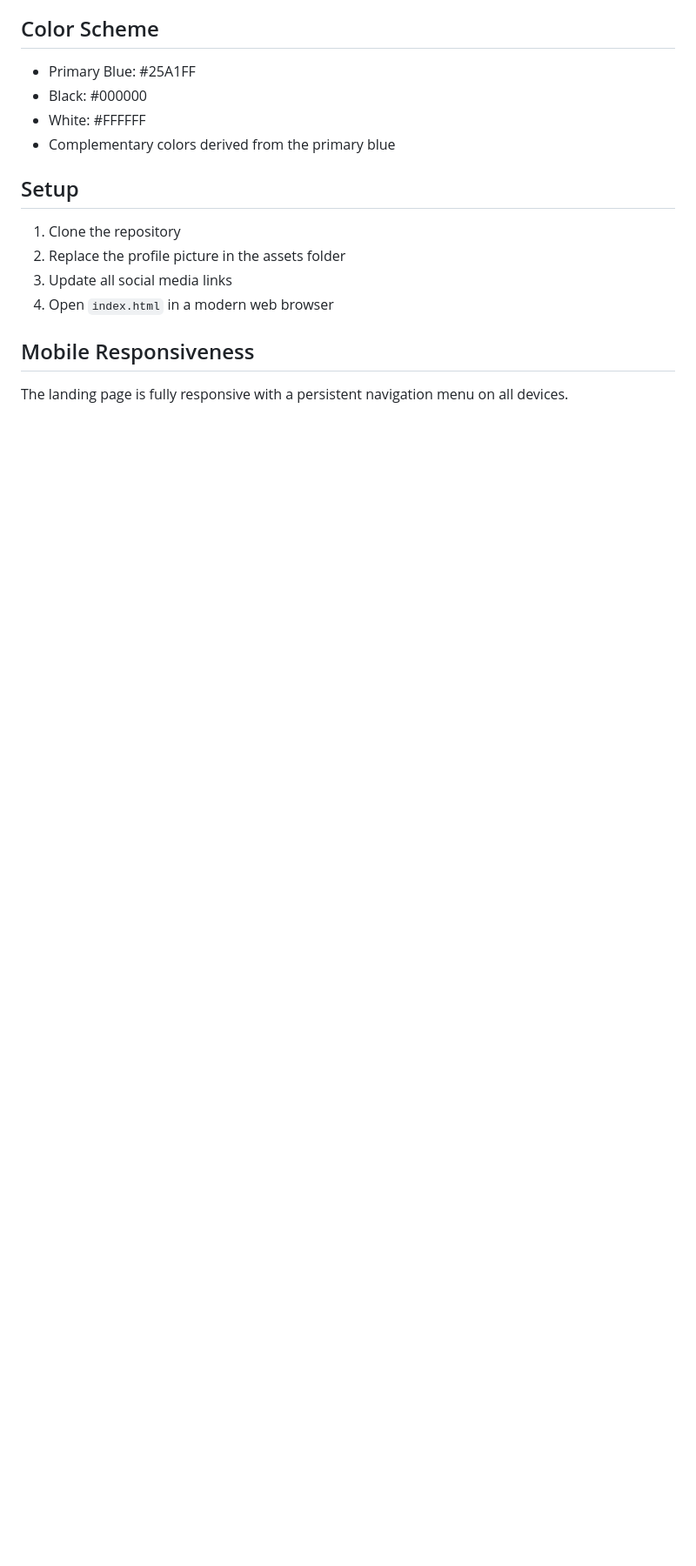
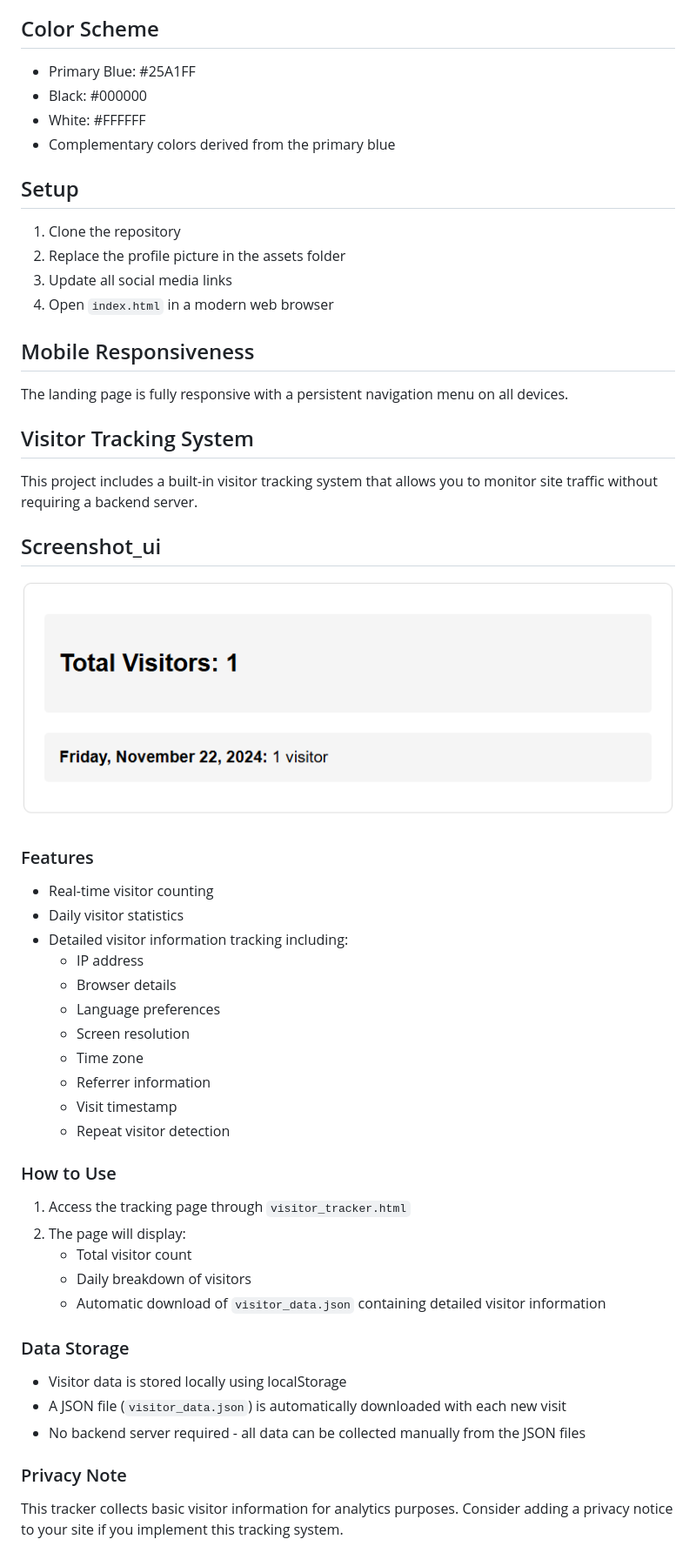
Before and after one commit to wadiecoder/wadie-coder-portfolio-template, a Markdown page: README.md, the part around the change. Shown: that part at 87% size. Rendered like a GitHub page; pictures changed too: assets/screenshot_ui_tracking.png (added); blank space fills up the shorter version.

Commit message:
-using ipify adding tracker how many user  visits the site without a backend - updateting readme file

```diff
--- a/README.md
+++ b/README.md
@@ -57,3 +57,43 @@ A modern, responsive landing page showcasing Wadie's professional services and u
 ## Mobile Responsiveness
 
 The landing page is fully responsive with a persistent navigation menu on all devices.
+
+## Visitor Tracking System
+
+This project includes a built-in visitor tracking system that allows you to monitor site traffic without requiring a backend server.
+
+## Screenshot_ui
+
+![screenshot_ui](./assets/screenshot_ui_tracking.png)
+
+### Features
+
+- Real-time visitor counting
+- Daily visitor statistics
+- Detailed visitor information tracking including:
+  - IP address
+  - Browser details
+  - Language preferences
+  - Screen resolution
+  - Time zone
+  - Referrer information
+  - Visit timestamp
+  - Repeat visitor detection
+
+### How to Use
+
+1. Access the tracking page through `visitor_tracker.html`
+2. The page will display:
+   - Total visitor count
+   - Daily breakdown of visitors
+   - Automatic download of `visitor_data.json` containing detailed visitor information
+
+### Data Storage
+
+- Visitor data is stored locally using localStorage
+- A JSON file (`visitor_data.json`) is automatically downloaded with each new visit
+- No backend server required - all data can be collected manually from the JSON files
+
+### Privacy Note
+
+This tracker collects basic visitor information for analytics purposes. Consider adding a privacy notice to your site if you implement this tracking system.
```
Also changed, not shown: 2 other files.
